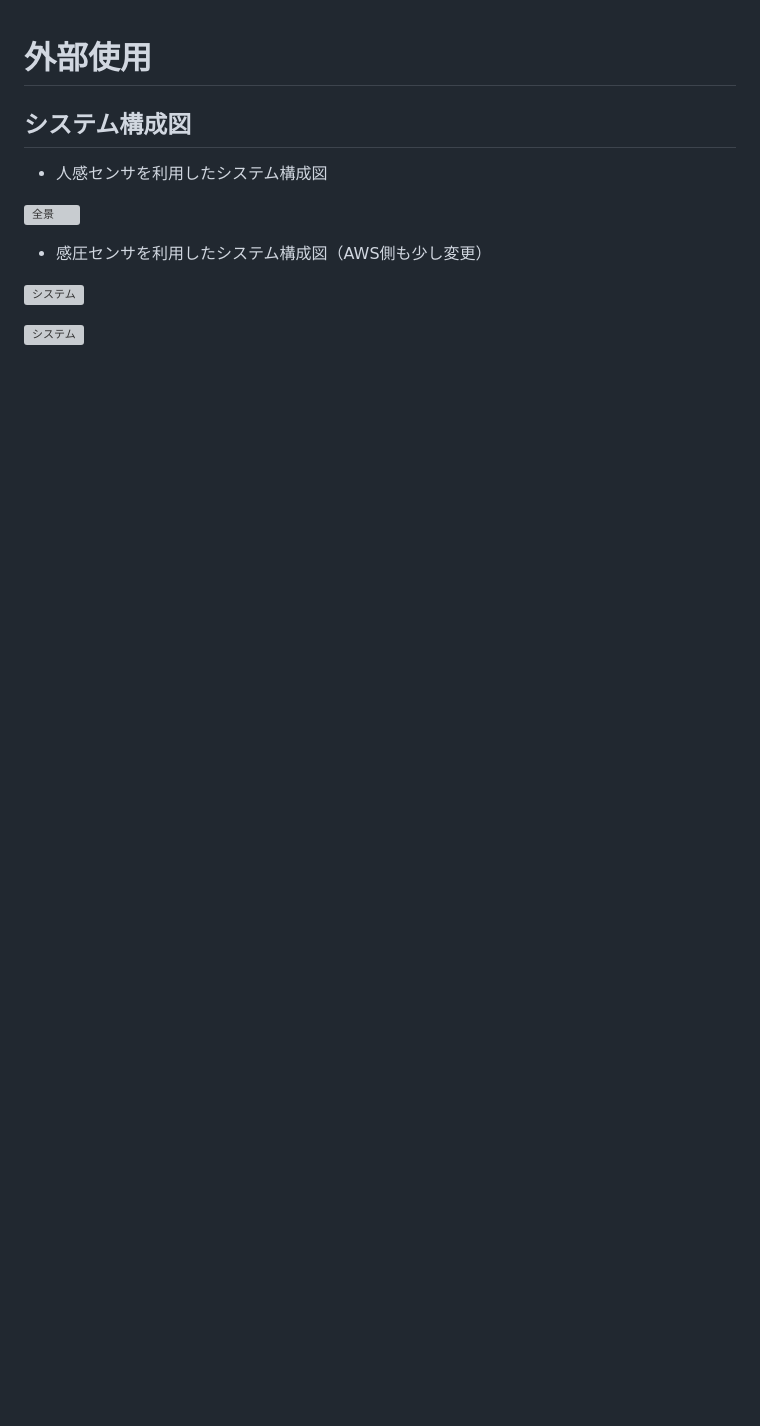
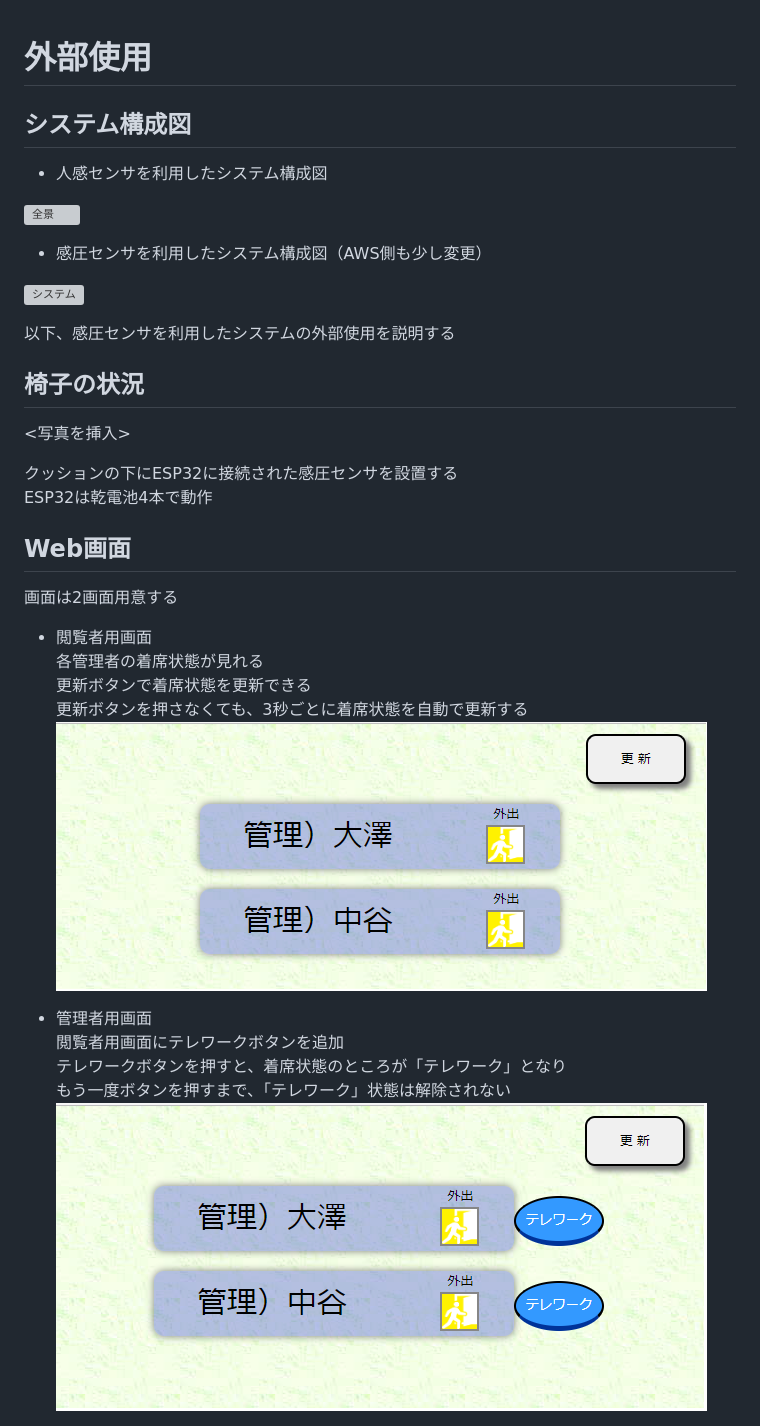
Before and after one commit to ksaplabo-org/KsapSeatMotionSensor, a Markdown page: external specification.md, the part around the change. Rendered like a GitHub page; pictures changed too: img/確認画面(管理者).png (added), img/確認画面.png (added); blank space fills up the shorter version; grey boxes are pictures that could not be loaded.

```diff
--- a/external specification.md
+++ b/external specification.md
@@ -10,4 +10,26 @@
 
 ![システム](./img/システム構成図2.png)
 
-<img alt="システム" src="./img/システム構成図2.png" width="500" height="350">
+以下、感圧センサを利用したシステムの外部使用を説明する
+
+## 椅子の状況
+
+<写真を挿入>
+
+クッションの下にESP32に接続された感圧センサを設置する
+ESP32は乾電池4本で動作
+
+## Web画面
+
+画面は2画面用意する
+- 閲覧者用画面
+各管理者の着席状態が見れる
+更新ボタンで着席状態を更新できる
+更新ボタンを押さなくても、3秒ごとに着席状態を自動で更新する
+![画面](./img/確認画面.png)
+
+- 管理者用画面
+閲覧者用画面にテレワークボタンを追加
+テレワークボタンを押すと、着席状態のところが「テレワーク」となり
+もう一度ボタンを押すまで、「テレワーク」状態は解除されない
+![管理者画面](./img/確認画面(管理者).png)
```
